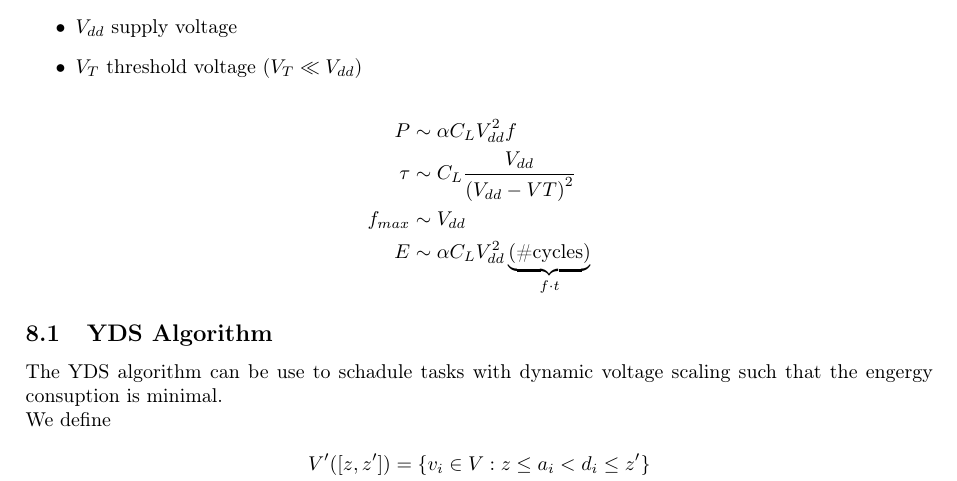
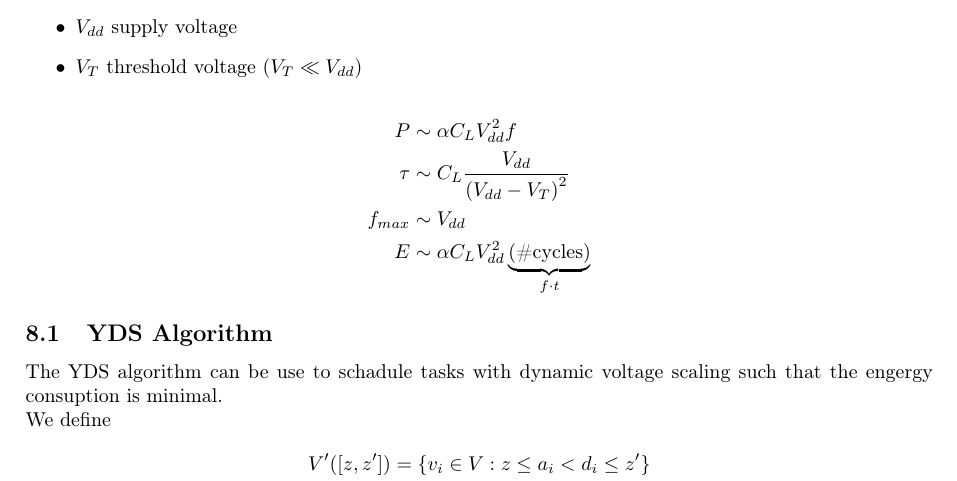
Before and after one commit to ntruessel/eth-summaries, a LaTeX document (embedded systems/es.tex, which reads embedded systems/sections/low_power_design.tex): part of page 11 of 16, cut so that both start at the same text. Compiled offline with pdfLaTeX.

Commit message:
Fix typo

```diff
--- a/embedded systems/sections/low_power_design.tex
+++ b/embedded systems/sections/low_power_design.tex
@@ -8,7 +8,7 @@
 \end{itemize}
 \begin{align*}
 	P &\sim \alpha C_L V_{dd}^2 f \\
-	\tau &\sim C_L \frac{V_{dd}}{\left(V_{dd} - V{T}\right)^2} \\
+	\tau &\sim C_L \frac{V_{dd}}{\left(V_{dd} - V_{T}\right)^2} \\
 	f_{max} &\sim V_{dd} \\
 	E &\sim \alpha C_L V_{dd}^2 \underbrace{\left(\text{\#cycles}\right)}_{f \cdot t}
 \end{align*}
```
Also changed, not shown: embedded systems/es.pdf.
